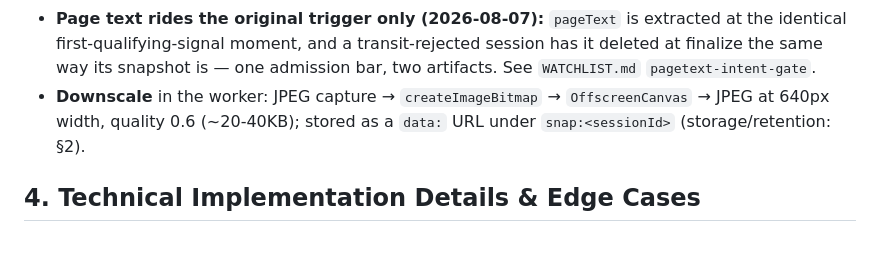
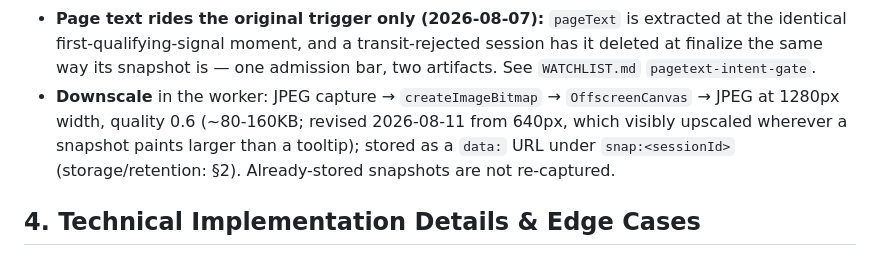
Before and after one commit to scottjenson/FocusStream, a Markdown page: spec/capture.md, the part around the change. GitHub-like rendering.

```diff
--- a/spec/capture.md
+++ b/spec/capture.md
@@ -156,8 +156,10 @@ how a snapshot is DISPLAYED. Story: `decisions/snapshot_implementation.md`.
   is — one admission bar, two artifacts. See `WATCHLIST.md`
   `pagetext-intent-gate`.
 * **Downscale** in the worker: JPEG capture → `createImageBitmap` →
-  `OffscreenCanvas` → JPEG at 640px width, quality 0.6 (~20-40KB); stored as a
-  `data:` URL under `snap:<sessionId>` (storage/retention: §2).
+  `OffscreenCanvas` → JPEG at 1280px width, quality 0.6 (~80-160KB; revised
+  2026-08-11 from 640px, which visibly upscaled wherever a snapshot paints
+  larger than a tooltip); stored as a `data:` URL under `snap:<sessionId>`
+  (storage/retention: §2). Already-stored snapshots are not re-captured.
 
 ## 4. Technical Implementation Details & Edge Cases
 
```
Also changed, not shown: decisions/snapshot_implementation.md (+8 -4 lines).
